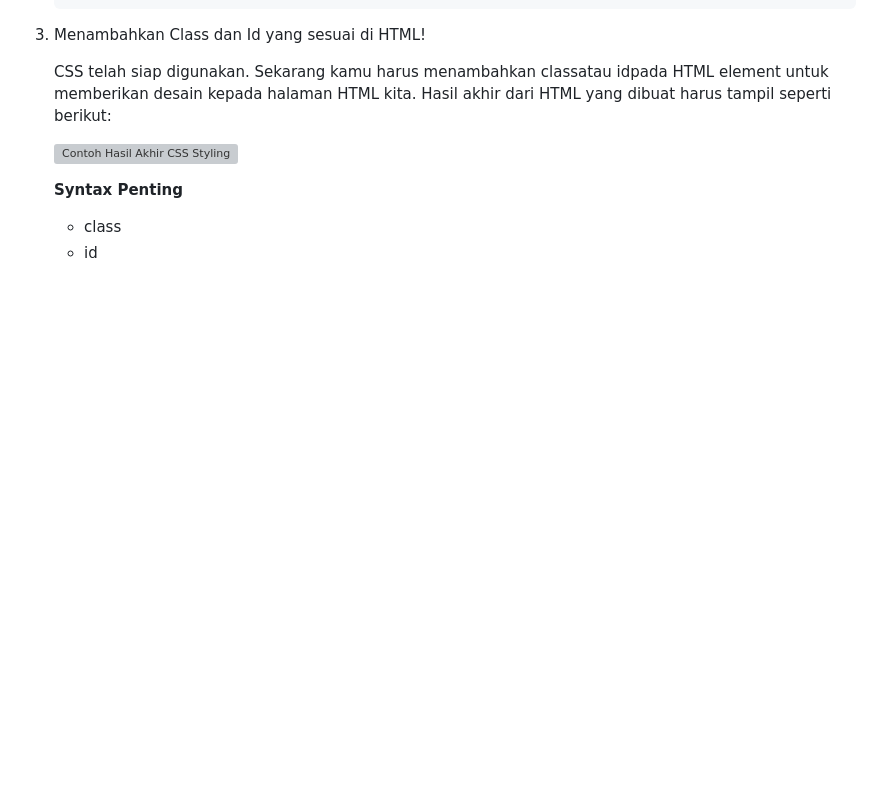
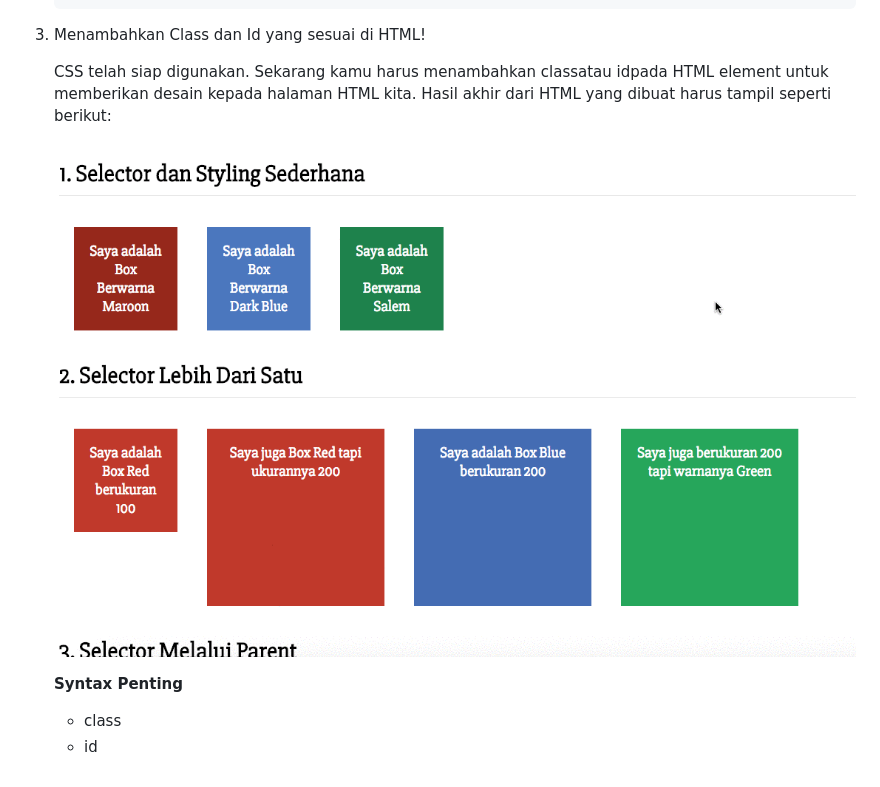
Before and after one commit to vocasia-fsjs-2023/w3p3-decorate-html, a Markdown page: README.md, the part around the change. Rendered like a GitHub page; blank space fills up the shorter version; grey boxes are pictures that could not be loaded.

```diff
--- a/README.md
+++ b/README.md
@@ -134,7 +134,7 @@
 
     CSS telah siap digunakan. Sekarang kamu harus menambahkan classatau idpada HTML element untuk memberikan desain kepada halaman HTML kita. Hasil akhir dari HTML yang dibuat harus tampil seperti berikut:
 
-    ![Contoh Hasil Akhir CSS Styling](./images/contoh-css-styling.gif "Contoh Hasil Akhir CSS Styling")
+    ![Contoh Hasil Akhir CSS Styling](./contoh-css-styling.gif "Contoh Hasil Akhir CSS Styling")
 
     **Syntax Penting**
 
```
